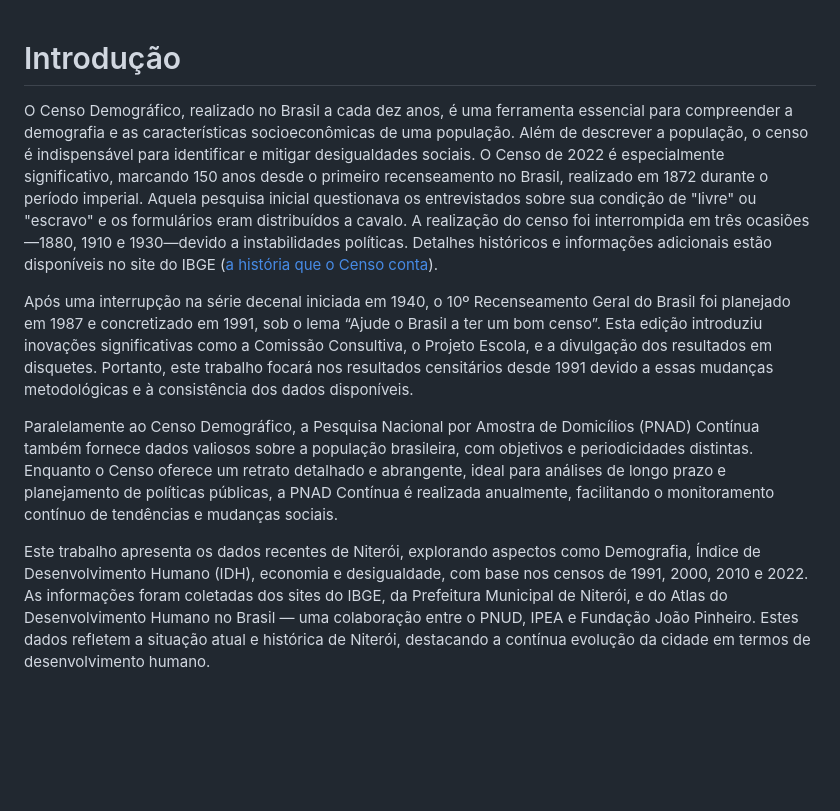
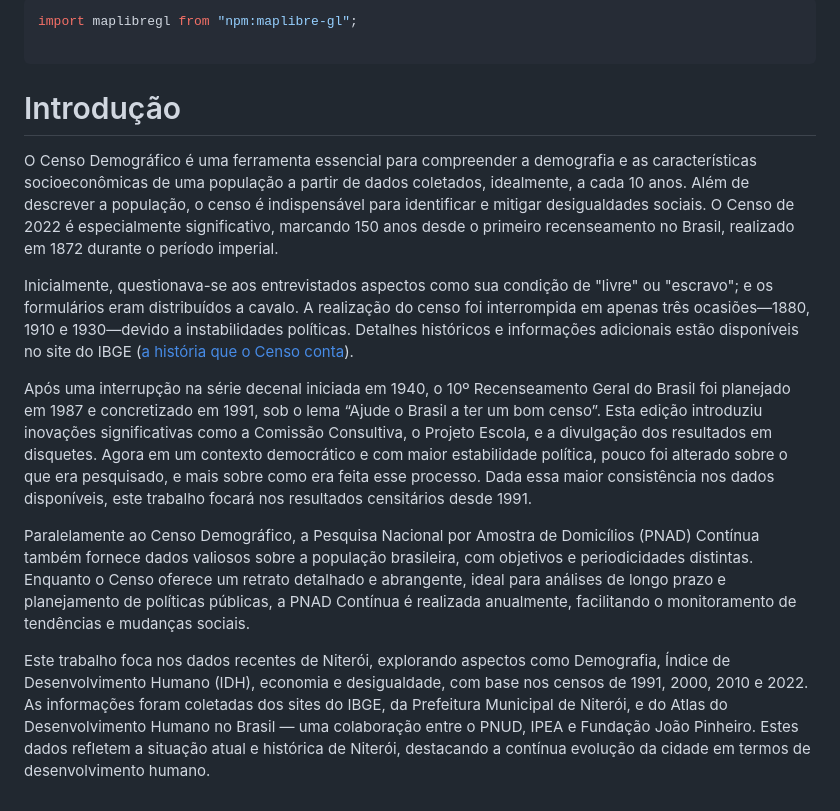
Before and after one commit to jcamachado/datavis_proj, a Markdown page: Trabalho02/docs/01 - Introdução.md, the part around the change printed below. GitHub-like rendering; blank space fills up the shorter version.

````diff
--- a/Trabalho02/docs/01 - Introdução.md
+++ b/Trabalho02/docs/01 - Introdução.md
@@ -1,3 +1,8 @@
+```js
+import maplibregl from "npm:maplibre-gl";
+
+```
+
 <style>
     body {
         font-family: 'Roboto', sans-serif;
@@ -50,16 +55,33 @@
     li, ol {
         max-width: none;
     }
+
 </style>
 
 <div class="hero">
   <h1 style="margin-bottom: 50px; margin-top: 50px;">Introdução</h1>
 </div>
 
-O Censo Demográfico, realizado no Brasil a cada dez anos, é uma ferramenta essencial para compreender a demografia e as características socioeconômicas de uma população. Além de descrever a população, o censo é indispensável para identificar e mitigar desigualdades sociais. O Censo de 2022 é especialmente significativo, marcando 150 anos desde o primeiro recenseamento no Brasil, realizado em 1872 durante o período imperial. Aquela pesquisa inicial questionava os entrevistados sobre sua condição de "livre" ou "escravo" e os formulários eram distribuídos a cavalo. A realização do censo foi interrompida em três ocasiões—1880, 1910 e 1930—devido a instabilidades políticas. Detalhes históricos e informações adicionais estão disponíveis no site do IBGE (<a href="https://agenciadenoticias.ibge.gov.br/agencia-noticias/2012-agencia-de-noticias/noticias/33495-em-150-anos-conheca-a-historia-que-o-censo-conta">a história que o Censo conta</a>).
+O Censo Demográfico é uma ferramenta essencial para compreender a demografia e as características socioeconômicas de uma população a partir de dados coletados, idealmente, a cada 10 anos. Além de descrever a população, o censo é indispensável para identificar e mitigar desigualdades sociais. O Censo de 2022 é especialmente significativo, marcando 150 anos desde o primeiro recenseamento no Brasil, realizado em 1872 durante o período imperial.
 
-Após uma interrupção na série decenal iniciada em 1940, o 10º Recenseamento Geral do Brasil foi planejado em 1987 e concretizado em 1991, sob o lema “Ajude o Brasil a ter um bom censo”. Esta edição introduziu inovações significativas como a Comissão Consultiva, o Projeto Escola, e a divulgação dos resultados em disquetes. Portanto, este trabalho focará nos resultados censitários desde 1991 devido a essas mudanças metodológicas e à consistência dos dados disponíveis.
+Inicialmente, questionava-se aos entrevistados aspectos como sua condição de "livre" ou "escravo"; e os formulários eram distribuídos a cavalo. A realização do censo foi interrompida em apenas três ocasiões—1880, 1910 e 1930—devido a instabilidades políticas. Detalhes históricos e informações adicionais estão disponíveis no site do IBGE (<a href="https://agenciadenoticias.ibge.gov.br/agencia-noticias/2012-agencia-de-noticias/noticias/33495-em-150-anos-conheca-a-historia-que-o-censo-conta">a história que o Censo conta</a>).
 
-Paralelamente ao Censo Demográfico, a Pesquisa Nacional por Amostra de Domicílios (PNAD) Contínua também fornece dados valiosos sobre a população brasileira, com objetivos e periodicidades distintas. Enquanto o Censo oferece um retrato detalhado e abrangente, ideal para análises de longo prazo e planejamento de políticas públicas, a PNAD Contínua é realizada anualmente, facilitando o monitoramento contínuo de tendências e mudanças sociais.
 
-Este trabalho apresenta os dados recentes de Niterói, explorando aspectos como Demografia, Índice de Desenvolvimento Humano (IDH), economia e desigualdade, com base nos censos de 1991, 2000, 2010 e 2022. As informações foram coletadas dos sites do IBGE, da Prefeitura Municipal de Niterói, e do Atlas do Desenvolvimento Humano no Brasil — uma colaboração entre o PNUD, IPEA e Fundação João Pinheiro. Estes dados refletem a situação atual e histórica de Niterói, destacando a contínua evolução da cidade em termos de desenvolvimento humano.
+Após uma interrupção na série decenal iniciada em 1940, o 10º Recenseamento Geral do Brasil foi planejado em 1987 e concretizado em 1991, sob o lema “Ajude o Brasil a ter um bom censo”. Esta edição introduziu inovações significativas como a Comissão Consultiva, o Projeto Escola, e a divulgação dos resultados em disquetes. Agora em um contexto democrático e com maior estabilidade política, pouco foi alterado sobre o que era pesquisado, e mais sobre como era feita esse processo. Dada essa maior consistência nos dados disponíveis, este trabalho focará nos resultados censitários desde 1991.
+
+
+Paralelamente ao Censo Demográfico, a Pesquisa Nacional por Amostra de Domicílios (PNAD) Contínua também fornece dados valiosos sobre a população brasileira, com objetivos e periodicidades distintas. Enquanto o Censo oferece um retrato detalhado e abrangente, ideal para análises de longo prazo e planejamento de políticas públicas, a PNAD Contínua é realizada anualmente, facilitando o monitoramento de tendências e mudanças sociais.
+
+
+Este trabalho foca nos dados recentes de Niterói, explorando aspectos como Demografia, Índice de Desenvolvimento Humano (IDH), economia e desigualdade, com base nos censos de 1991, 2000, 2010 e 2022. As informações foram coletadas dos sites do IBGE, da Prefeitura Municipal de Niterói, e do Atlas do Desenvolvimento Humano no Brasil — uma colaboração entre o PNUD, IPEA e Fundação João Pinheiro. Estes dados refletem a situação atual e histórica de Niterói, destacando a contínua evolução da cidade em termos de desenvolvimento humano.
+
+
+<div id="map" style="height: 500px"></div>
+
+<br>
+
+
+
+
+
+
````
Also changed, not shown: other parts of Trabalho02/docs/01 - Introdução.md (+114 -0 lines).
